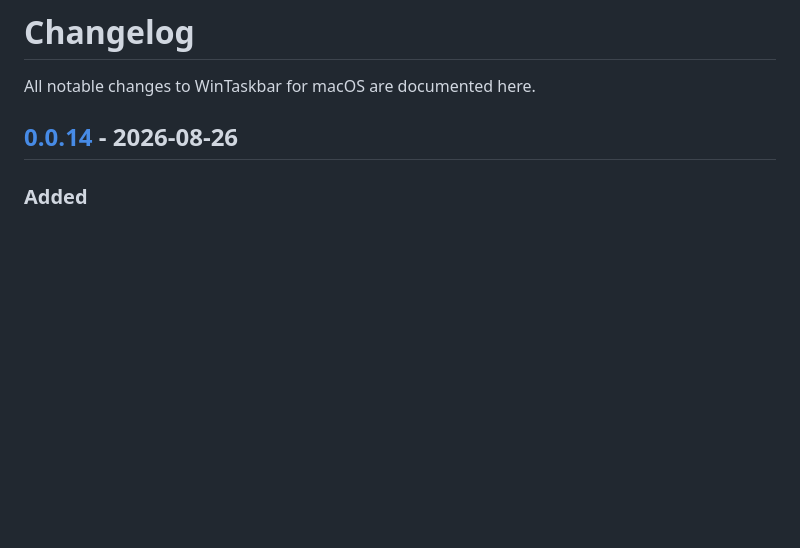
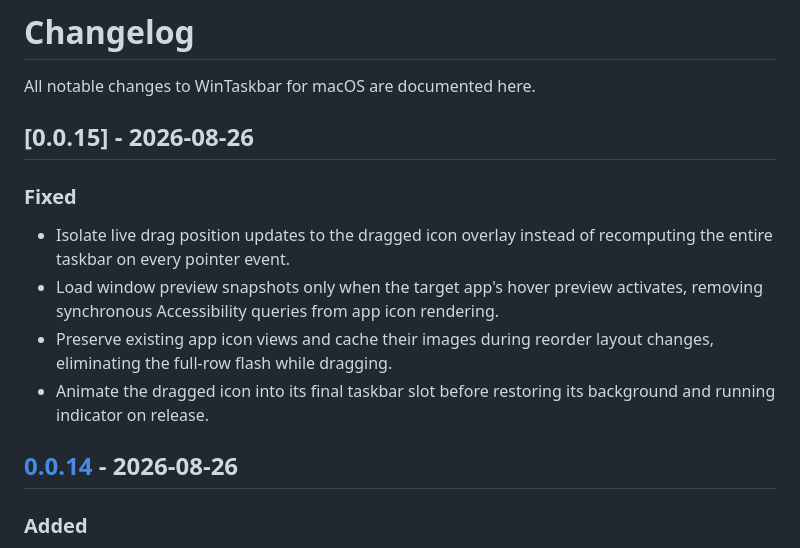
Before and after one commit to tinymins/WinTaskbar-for-macOS, a Markdown page: CHANGELOG.md, the part around the change. Rendered like a GitHub page; blank space fills up the shorter version.

Commit message:
docs(changelog): add v0.0.15 release notes

```diff
--- a/CHANGELOG.md
+++ b/CHANGELOG.md
@@ -1,6 +1,15 @@
 # Changelog
 
 All notable changes to WinTaskbar for macOS are documented here.
+
+## [0.0.15] - 2026-08-26
+
+### Fixed
+
+- Isolate live drag position updates to the dragged icon overlay instead of recomputing the entire taskbar on every pointer event.
+- Load window preview snapshots only when the target app's hover preview activates, removing synchronous Accessibility queries from app icon rendering.
+- Preserve existing app icon views and cache their images during reorder layout changes, eliminating the full-row flash while dragging.
+- Animate the dragged icon into its final taskbar slot before restoring its background and running indicator on release.
 
 ## [0.0.14] - 2026-08-26
 
```
